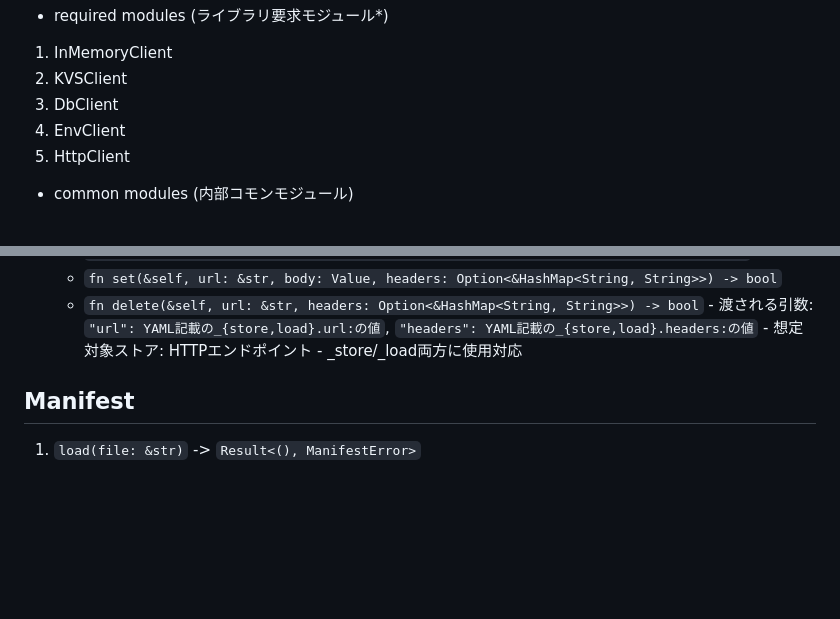
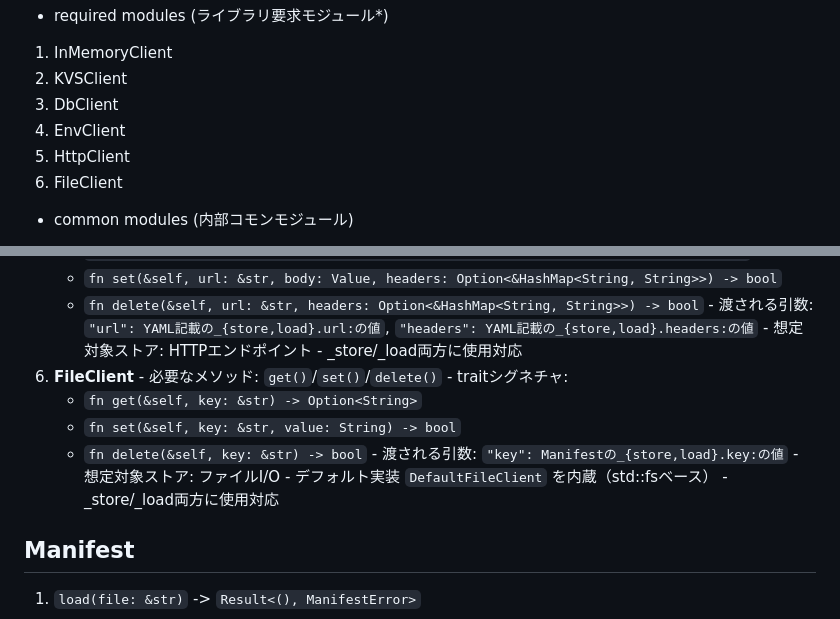
Before and after one commit to animagram-jp/context-engine, a Markdown page: docs/ja/Architecture.md, 2 parts joined by grey strips. GitHub-like rendering; blank space fills up the shorter version.

```diff
--- a/docs/ja/Architecture.md
+++ b/docs/ja/Architecture.md
@@ -12,6 +12,7 @@
   3. DbClient
   4. EnvClient
   5. HttpClient
+  6. FileClient
 
 - common modules (内部コモンモジュール)
   1. u64(fix_bits.rs)
@@ -84,6 +85,16 @@
       - `fn delete(&self, url: &str, headers: Option<&HashMap<String, String>>) -> bool`
     - 渡される引数: `"url": YAML記載の_{store,load}.url:の値`, `"headers": YAML記載の_{store,load}.headers:の値`
     - 想定対象ストア: HTTPエンドポイント
+    - _store/_load両方に使用対応
+  6. **FileClient**
+    - 必要なメソッド: `get()`/`set()`/`delete()`
+    - traitシグネチャ:
+      - `fn get(&self, key: &str) -> Option<String>`
+      - `fn set(&self, key: &str, value: String) -> bool`
+      - `fn delete(&self, key: &str) -> bool`
+    - 渡される引数: `"key": Manifestの_{store,load}.key:の値`
+    - 想定対象ストア: ファイルI/O
+    - デフォルト実装 `DefaultFileClient` を内蔵（std::fsベース）
     - _store/_load両方に使用対応
 
 ## Manifest
```
Also changed, not shown: README.md (+9 -8 lines).
